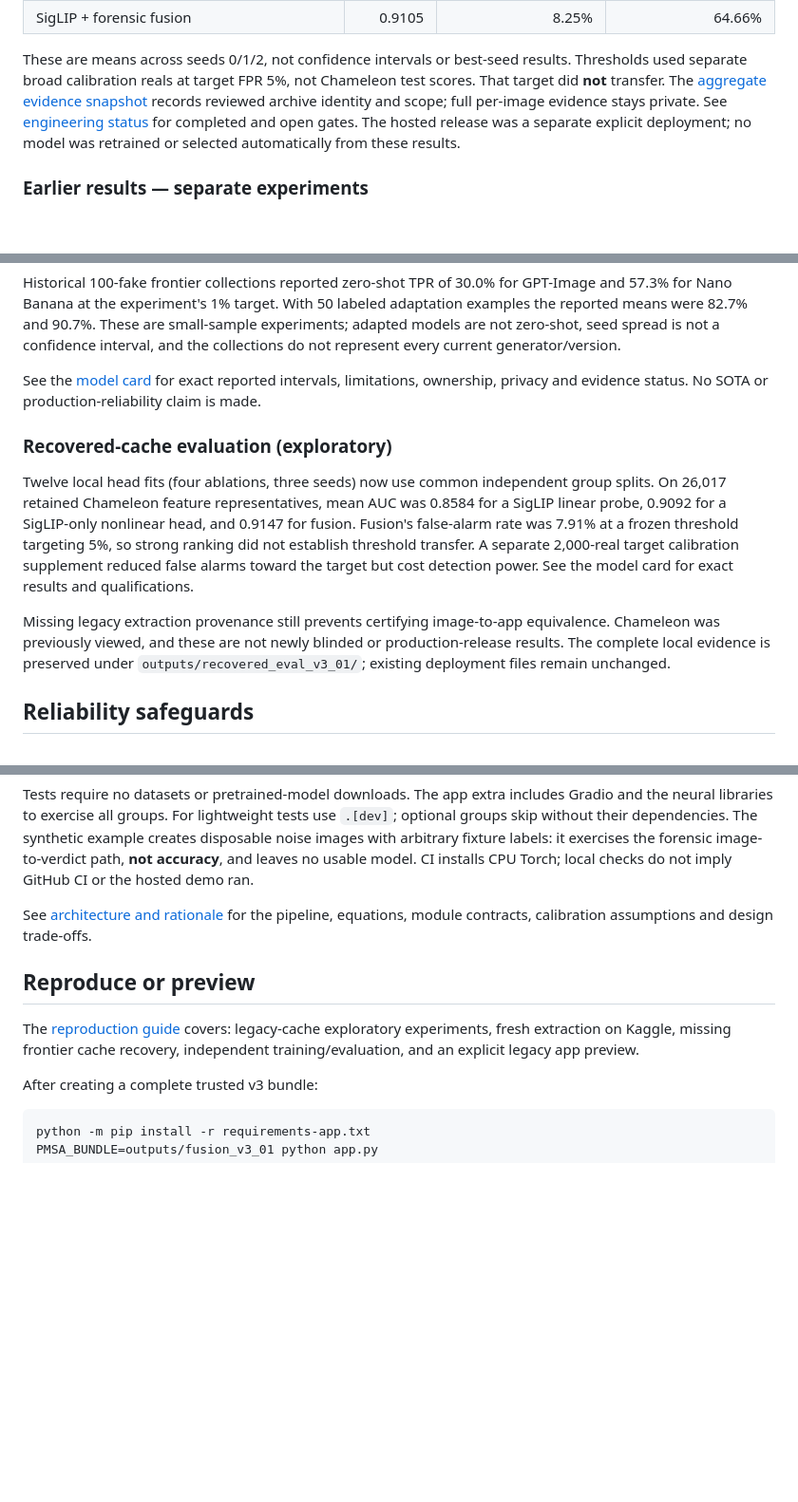
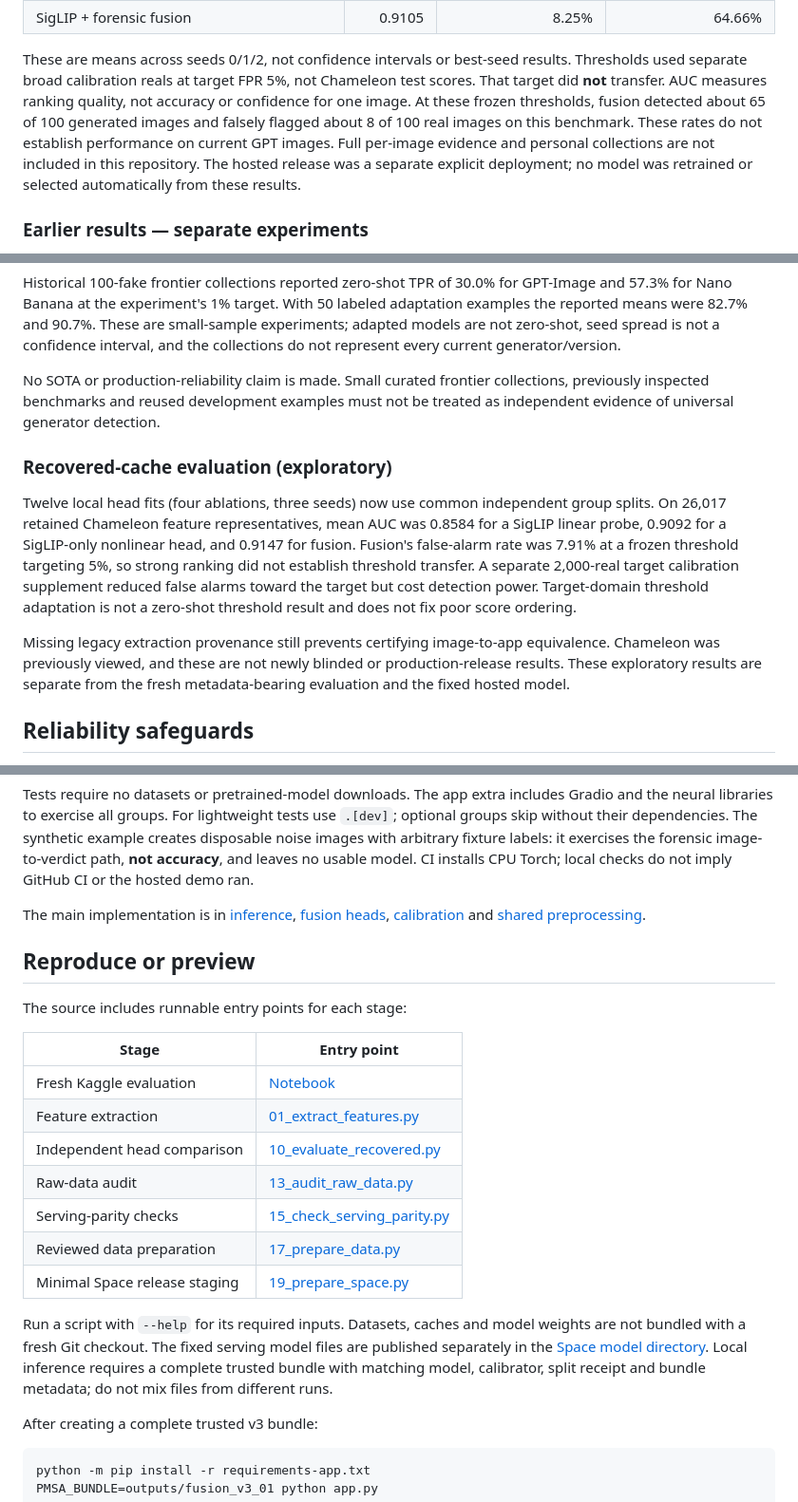
Before and after one commit to Y-ash-Y/AI-Detection-, a Markdown page: README.md, 3 parts joined by grey strips. Shown at 95% size. GitHub-like rendering; blank space fills up the shorter version.

Commit message:
Make README self-contained without private docs

```diff
--- a/README.md
+++ b/README.md
@@ -60,9 +59,11 @@ confirmation result is claimed from that preparation.
 
 These are means across seeds 0/1/2, not confidence intervals or best-seed results.
 Thresholds used separate broad calibration reals at target FPR 5%, not Chameleon
-test scores. That target did **not** transfer. The [aggregate evidence snapshot](docs/evidence/fresh_full_summary.json)
-records reviewed archive identity and scope; full per-image evidence stays private.
-See [engineering status](docs/ENGINEERING_STATUS.md) for completed and open gates.
+test scores. That target did **not** transfer. AUC measures ranking quality, not
+accuracy or confidence for one image. At these frozen thresholds, fusion detected
+about 65 of 100 generated images and falsely flagged about 8 of 100 real images
+on this benchmark. These rates do not establish performance on current GPT images.
+Full per-image evidence and personal collections are not included in this repository.
 The hosted release was a separate explicit deployment; no model was retrained or
 selected automatically from these results.
 
@@ -89,8 +90,9 @@ adaptation examples the reported means were 82.7% and 90.7%. These are small-sam
 experiments; adapted models are not zero-shot, seed spread is not a confidence
 interval, and the collections do not represent every current generator/version.
 
-See the [model card](docs/MODEL_CARD.md) for exact reported intervals, limitations,
-ownership, privacy and evidence status. No SOTA or production-reliability claim is made.
+No SOTA or production-reliability claim is made. Small curated frontier
+collections, previously inspected benchmarks and reused development examples
+must not be treated as independent evidence of universal generator detection.
 
 ### Recovered-cache evaluation (exploratory)
 
@@ -100,12 +102,13 @@ group splits. On 26,017 retained Chameleon feature representatives, mean AUC was
 0.9147 for fusion. Fusion's false-alarm rate was 7.91% at a frozen threshold
 targeting 5%, so strong ranking did not establish threshold transfer. A separate
 2,000-real target calibration supplement reduced false alarms toward the target
-but cost detection power. See the model card for exact results and qualifications.
+but cost detection power. Target-domain threshold adaptation is not a zero-shot
+threshold result and does not fix poor score ordering.
 
 Missing legacy extraction provenance still prevents certifying image-to-app
 equivalence. Chameleon was previously viewed, and these are not newly blinded
-or production-release results. The complete local evidence is preserved under
-`outputs/recovered_eval_v3_01/`; existing deployment files remain unchanged.
+or production-release results. These exploratory results are separate from the
+fresh metadata-bearing evaluation and the fixed hosted model.
 
 ## Reliability safeguards
 
@@ -140,14 +143,29 @@ creates disposable noise images with arbitrary fixture labels: it exercises the
 forensic image-to-verdict path, **not accuracy**, and leaves no usable model.
 CI installs CPU Torch; local checks do not imply GitHub CI or the hosted demo ran.
 
-See [architecture and rationale](docs/ARCHITECTURE.md) for the pipeline, equations,
-module contracts, calibration assumptions and design trade-offs.
+The main implementation is in [inference](pmsa/inference.py),
+[fusion heads](pmsa/models/fusion.py), [calibration](pmsa/calibration/conformal.py)
+and [shared preprocessing](pmsa/preprocessing.py).
 
 ## Reproduce or preview
 
-The [reproduction guide](docs/REPRODUCIBILITY.md) covers:
-legacy-cache exploratory experiments, fresh extraction on Kaggle, missing frontier
-cache recovery, independent training/evaluation, and an explicit legacy app preview.
+The source includes runnable entry points for each stage:
+
+| Stage | Entry point |
+|---|---|
+| Fresh Kaggle evaluation | [Notebook](notebooks/kaggle_fresh_evaluation.ipynb) |
+| Feature extraction | [01_extract_features.py](scripts/01_extract_features.py) |
+| Independent head comparison | [10_evaluate_recovered.py](scripts/10_evaluate_recovered.py) |
+| Raw-data audit | [13_audit_raw_data.py](scripts/13_audit_raw_data.py) |
+| Serving-parity checks | [15_check_serving_parity.py](scripts/15_check_serving_parity.py) |
+| Reviewed data preparation | [17_prepare_data.py](scripts/17_prepare_data.py) |
+| Minimal Space release staging | [19_prepare_space.py](scripts/19_prepare_space.py) |
+
+Run a script with `--help` for its required inputs. Datasets, caches and model
+weights are not bundled with a fresh Git checkout. The fixed serving model files
+are published separately in the [Space model directory](https://huggingface.co/spaces/Xcalivier/ai-generated-detector/tree/main/model).
+Local inference requires a complete trusted bundle with matching model,
+calibrator, split receipt and bundle metadata; do not mix files from different runs.
 
 After creating a complete trusted v3 bundle:
 
```
Also changed, not shown: other parts of README.md (+11 -7 lines).
